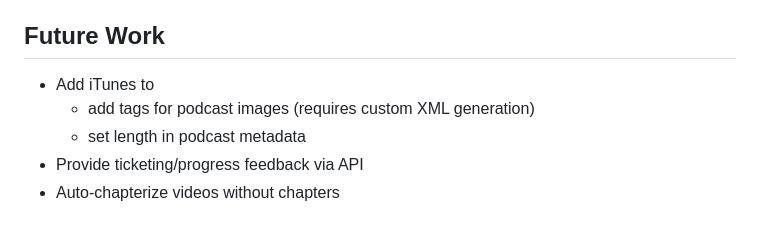
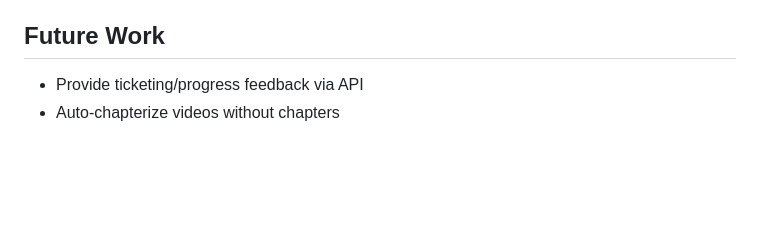
Before and after one commit to jo-hoe/video-to-podcast-service, a Markdown page: README.md, the part around the change. Drawn GitHub-style; blank space fills up the shorter version.

```diff
--- a/README.md
+++ b/README.md
@@ -112,9 +112,6 @@ golangci-lint run ./...
 
 ## Future Work
 
-- Add iTunes to
-  - add tags for podcast images (requires custom XML generation)
-  - set length in podcast metadata
 - Provide ticketing/progress feedback via API
 - Auto-chapterize videos without chapters
 
```
